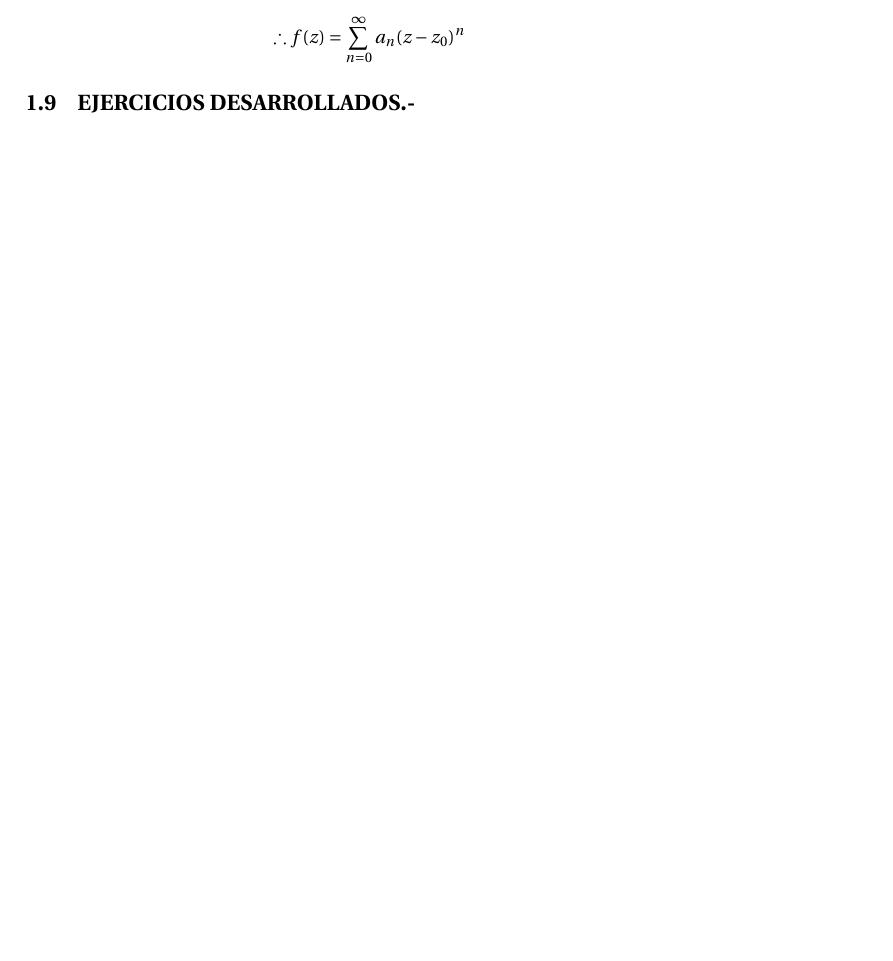
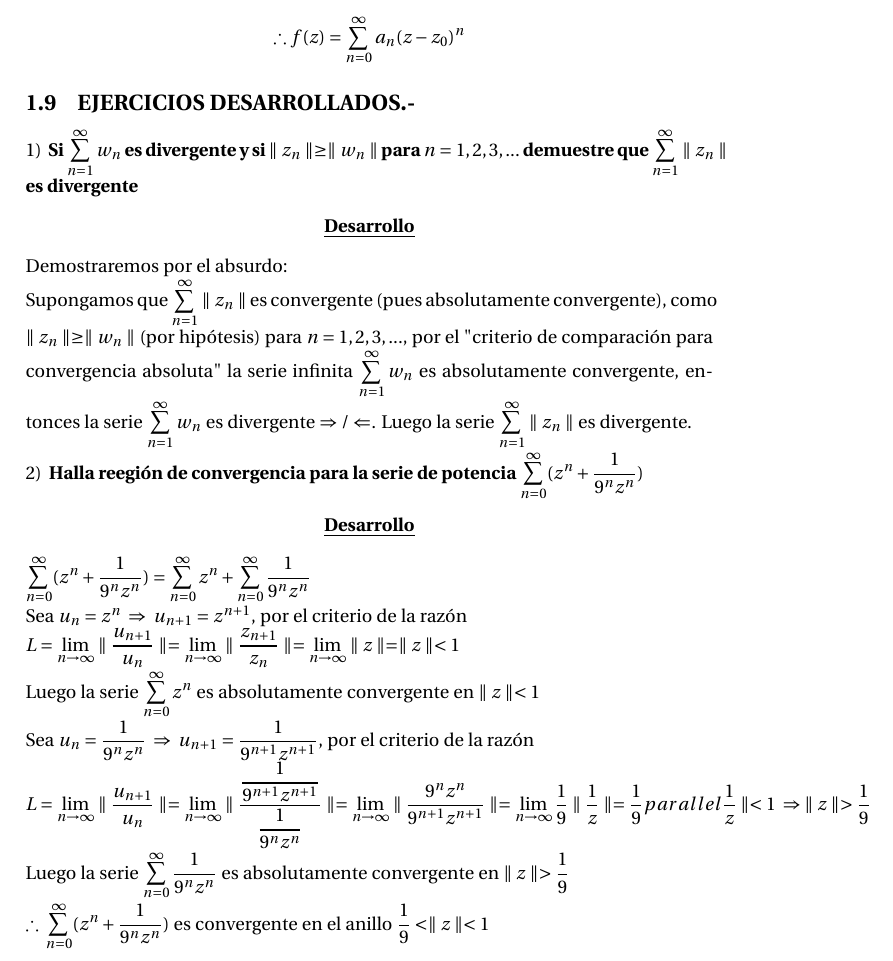
Before and after one commit to josejacomeb/CarpetaDigital, a LaTeX document (Capitulo VII/CapituloVII.tex): part of page 8 of 8, cut so that both start at the same text, the shorter picture padded with empty space. Compiled offline with pdfLaTeX.

Commit message:
Finalizado

```diff
--- a/Capitulo VII/CapituloVII.tex
+++ b/Capitulo VII/CapituloVII.tex
@@ -165,5 +165,23 @@ $\displaystyle{\sum_{n=0}^{\infty} a_n (z-z_0)^n}$\begin{center}
  $\displaystyle{\therefore f(z) = \sum_{n=0}^{\infty} a_n (z-z_0)^n}$
 \end{center}
 \subsection{EJERCICIOS DESARROLLADOS.-}
+\textbf{$1) \; $ Si $\displaystyle{\sum_{ n = 1}^{  \infty} w_n}$ es divergente y si $\parallel z_n  \parallel \geq \parallel w_n  \parallel $ para $n = 1,2,3,...$ demuestre que $\displaystyle{\sum_{ n = 1}^{ \infty} \parallel z_n \parallel }$ es divergente}
+\begin{center}
+\textbf{\underline{Desarrollo}}
+\end{center}
+Demostraremos por el absurdo: \\
+Supongamos que $\displaystyle{\sum_{ n = 1}^{ \infty} \parallel z_n \parallel }$ es convergente (pues absolutamente convergente), como $\parallel  z_n\parallel \geq \parallel w_n \parallel$ (por hipótesis) para $n = 1,2,3,...,$ por el "criterio de comparación para convergencia absoluta" la serie infinita $\displaystyle{\sum_{n = 1}^{\infty} w_n}$  es absolutamente convergente, entonces la serie $\displaystyle{\sum_{n = 1}^{\infty} w_n}$ es divergente $\displaystyle{\Rightarrow / \Leftarrow}$. Luego la serie $\displaystyle{\sum_{n = 1}^{\infty} \parallel z_n \parallel}$ es divergente.\\
+\textbf{$2) \; $ Halla reegión de convergencia para la serie de potencia $\displaystyle{\sum_{ n = 0}^{\infty} (z^n + \dfrac{1}{9^n z^n})}$}
+\begin{center}
+\textbf{\underline{Desarrollo}}
+\end{center}
+$\displaystyle{\sum_{ n = 0}^{\infty} (z^n + \dfrac{1}{9^n z^n}) = \sum_{ n = 0}^{\infty}z^n + \sum_{n = 0}^{\infty} \dfrac{1}{9^n z^n}}$\\
+Sea $u_n = z^n \; \Rightarrow \; u_{n+1} = z^{n+1}$, por el criterio de la razón\\
+$\displaystyle{L = \lim_{n \to \infty} \parallel   \dfrac{u_{n+1}}{u_n} \parallel = \lim_{n \to \infty} \parallel   \dfrac{z_{n+1}}{z_n} \parallel = \lim_{n \to \infty} \parallel   z \parallel = \parallel z \parallel < 1} $\\
+Luego la serie $\displaystyle{\sum_{ n = 0}^{\infty} z^n}$ es absolutamente convergente en $\parallel z \parallel < 1$\\
+Sea $u_n = \dfrac{1}{9^n z^n} \; \Rightarrow \; u_{n+1} = \dfrac{1}{9^{n+1} z^{n+1}}$, por el criterio de la razón\\
+$\displaystyle{L = \lim_{n \to \infty} \parallel   \dfrac{u_{n+1}}{u_n} \parallel = \lim_{n \to \infty} \parallel   \dfrac{\dfrac{1}{9^{n+1} z^{n+1}}}{\dfrac{1}{9^n z^n}} \parallel = \lim_{n \to \infty} \parallel   \dfrac{9^n z^n}{9^{n+1} z^{n+1}} \parallel = \lim_{n \to \infty} \dfrac{1}{9} \parallel  \dfrac{1}{z}\parallel = \dfrac{1}{9} \\parallel \dfrac{1}{z} \parallel < 1 \; \Rightarrow \; \parallel z \parallel > \dfrac{1}{9} }$\\
+Luego la serie $\displaystyle{\sum_{n = 0}^{\infty} \dfrac{1}{9^n z^n}}$ es absolutamente convergente en $\parallel z \parallel > \dfrac{1}{9}$ \\
+$\displaystyle{\therefore \; \sum_{n = 0}^{\infty} (z^n + \dfrac{1}{9^n z^n})} $ es convergente en el anillo $\dfrac{1}{9} < \parallel z \parallel < 1$
 
 \end{document}
```
Also changed, not shown: Capitulo VII/CapituloVII.pdf, 1 other file.
